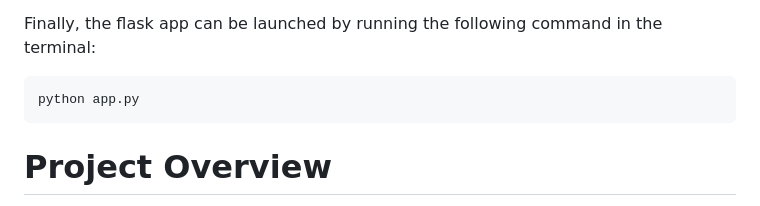
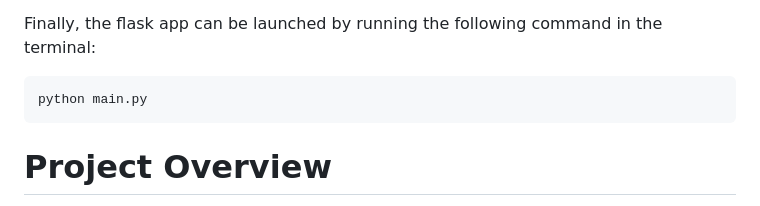
Before and after one commit to Surya-Abhinai/INTEL_QUEST, a Markdown page: README.md, the part around the change. Drawn GitHub-style.

````diff
--- a/README.md
+++ b/README.md
@@ -29,7 +29,7 @@ Following this , Install the database from the link provided above and add that
 
 Finally, the flask app can be launched by running the following command in the terminal:
 ```
-python app.py
+python main.py
 ```
 
 # Project Overview
````
